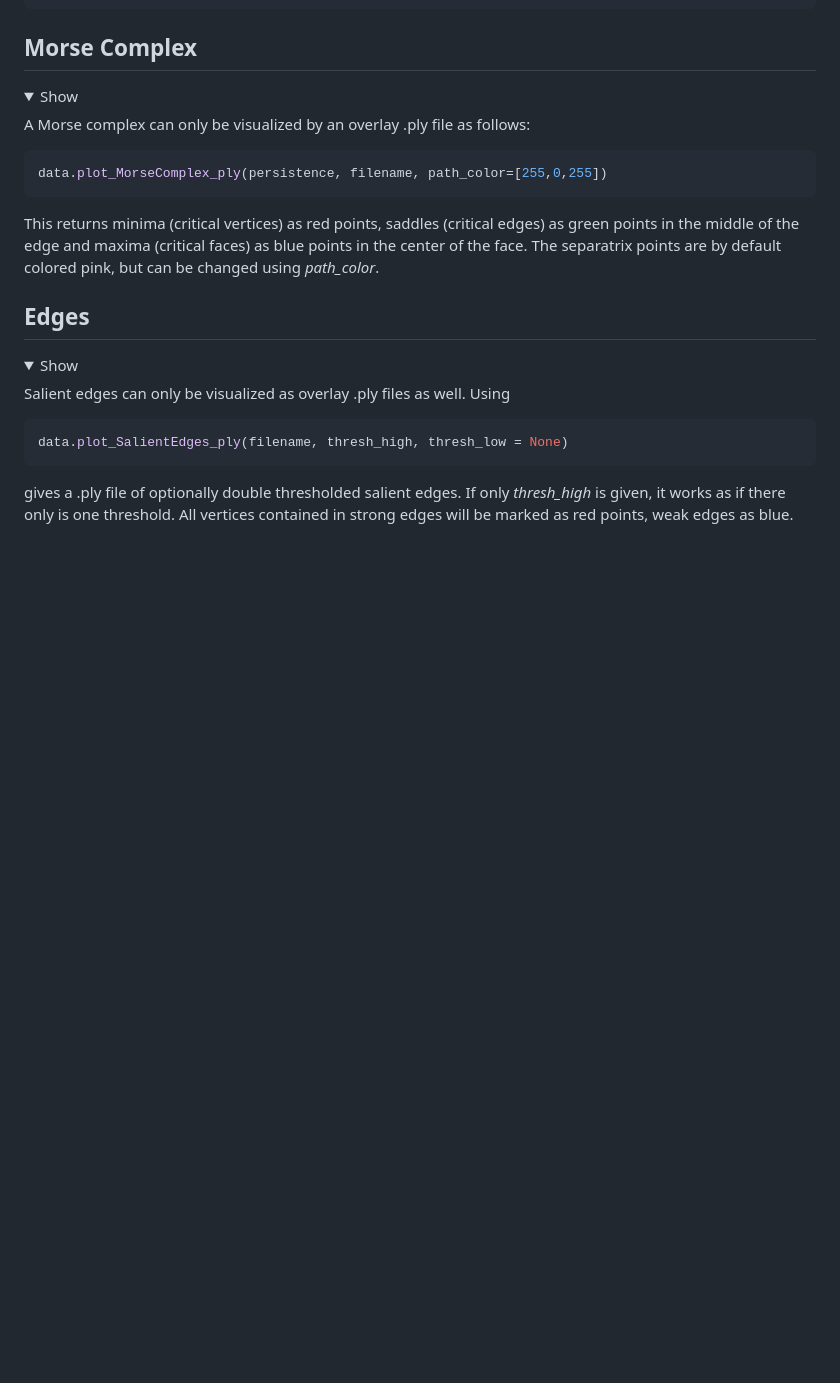
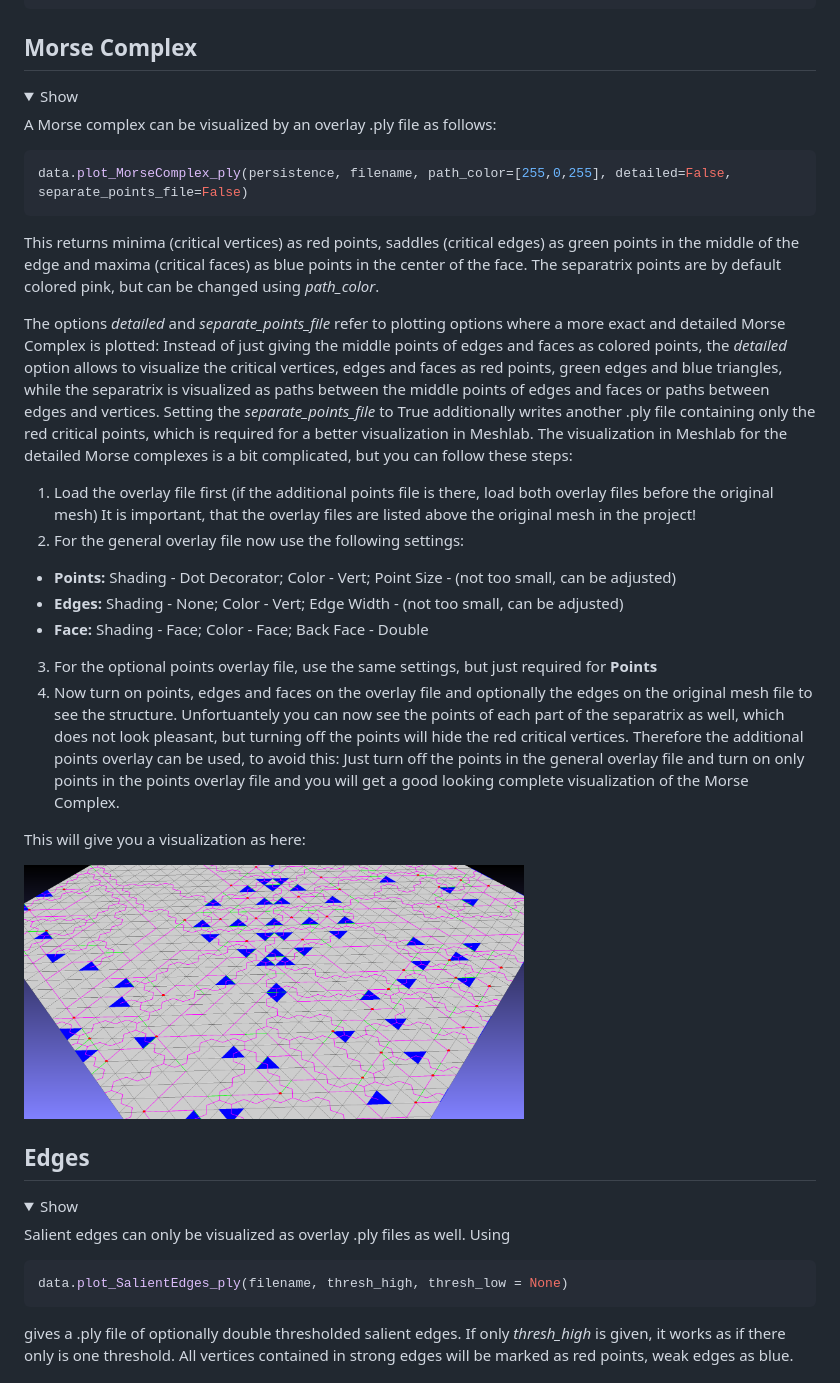
Before and after one commit to JanPhilipp-Bullenkamp/MorseMesh, a Markdown page: README.md, the part around the change. GitHub-like rendering; pictures changed too: pictures/MSComplex_detailed_visualization_meshlab.png (added); folded sections open; blank space fills up the shorter version.

Commit message:
add readme for Morse complex plotting and some comments on how to visualize in meshlab

````diff
--- a/README.md
+++ b/README.md
@@ -137,11 +137,27 @@ data.plot_Segmentation_label_txt(persistence, thresh_large, thresh_small, merge_
 <details>
   <summary>Show</summary>
 
-A Morse complex can only be visualized by an overlay .ply file as follows:
+A Morse complex can be visualized by an overlay .ply file as follows:
 ```python
-data.plot_MorseComplex_ply(persistence, filename, path_color=[255,0,255])
+data.plot_MorseComplex_ply(persistence, filename, path_color=[255,0,255], detailed=False, separate_points_file=False)
 ```
 This returns minima (critical vertices) as red points, saddles (critical edges) as green points in the middle of the edge and maxima (critical faces) as blue points in the center of the face. The separatrix points are by default colored pink, but can be changed using *path_color*.
+
+The options *detailed* and *separate_points_file* refer to plotting options where a more exact and detailed Morse Complex is plotted: Instead of just giving the middle points of edges and faces as colored points, the *detailed* option allows to visualize the critical vertices, edges and faces as red points, green edges and blue triangles, while the separatrix is visualized as paths between the middle points of edges and faces or paths between edges and vertices.
+Setting the *separate_points_file* to True additionally writes another .ply file containing only the red critical points, which is required for a better visualization in Meshlab.
+The visualization in Meshlab for the detailed Morse complexes is a bit complicated, but you can follow these steps:
+1. Load the overlay file first (if the additional points file is there, load both overlay files before the original mesh) It is important, that the overlay files are listed above the original mesh in the project!
+2. For the general overlay file now use the following settings:
+  - **Points:** Shading - Dot Decorator; Color - Vert; Point Size - (not too small, can be adjusted)
+  - **Edges:** Shading - None; Color - Vert; Edge Width - (not too small, can be adjusted)
+  - **Face:** Shading - Face; Color - Face; Back Face - Double
+3. For the optional points overlay file, use the same settings, but just required for **Points**
+4. Now turn on points, edges and faces on the overlay file and optionally the edges on the original mesh file to see the structure. Unfortuantely you can now see the points of each part of the separatrix as well, which does not look pleasant, but turning off the points will hide the red critical vertices. Therefore the additional points overlay can be used, to avoid this: Just turn off the points in the general overlay file and turn on only points in the points overlay file and you will get a good looking complete visualization of the Morse Complex.
+
+This will give you a visualization as here:
+
+<img src="./pictures/MSComplex_detailed_visualization_meshlab.png"  width="500">
+
 </details>
 
 ## Edges
````
